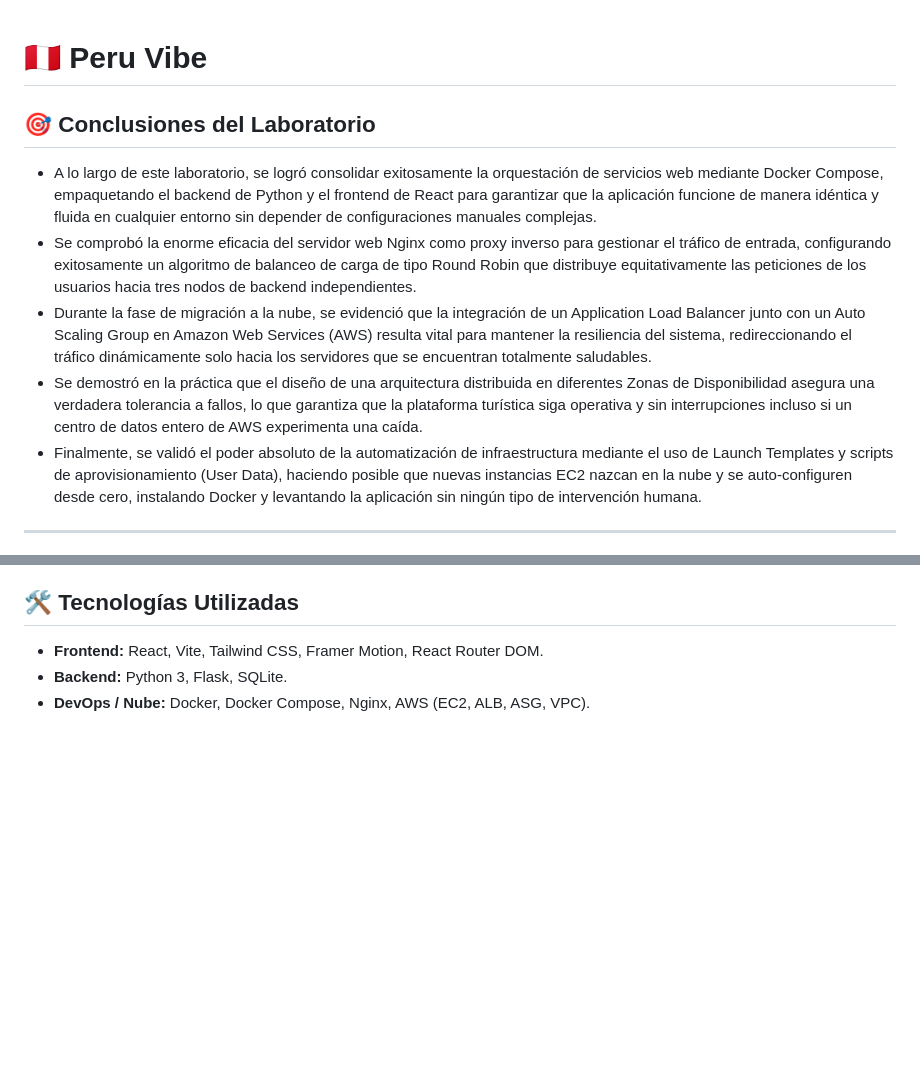
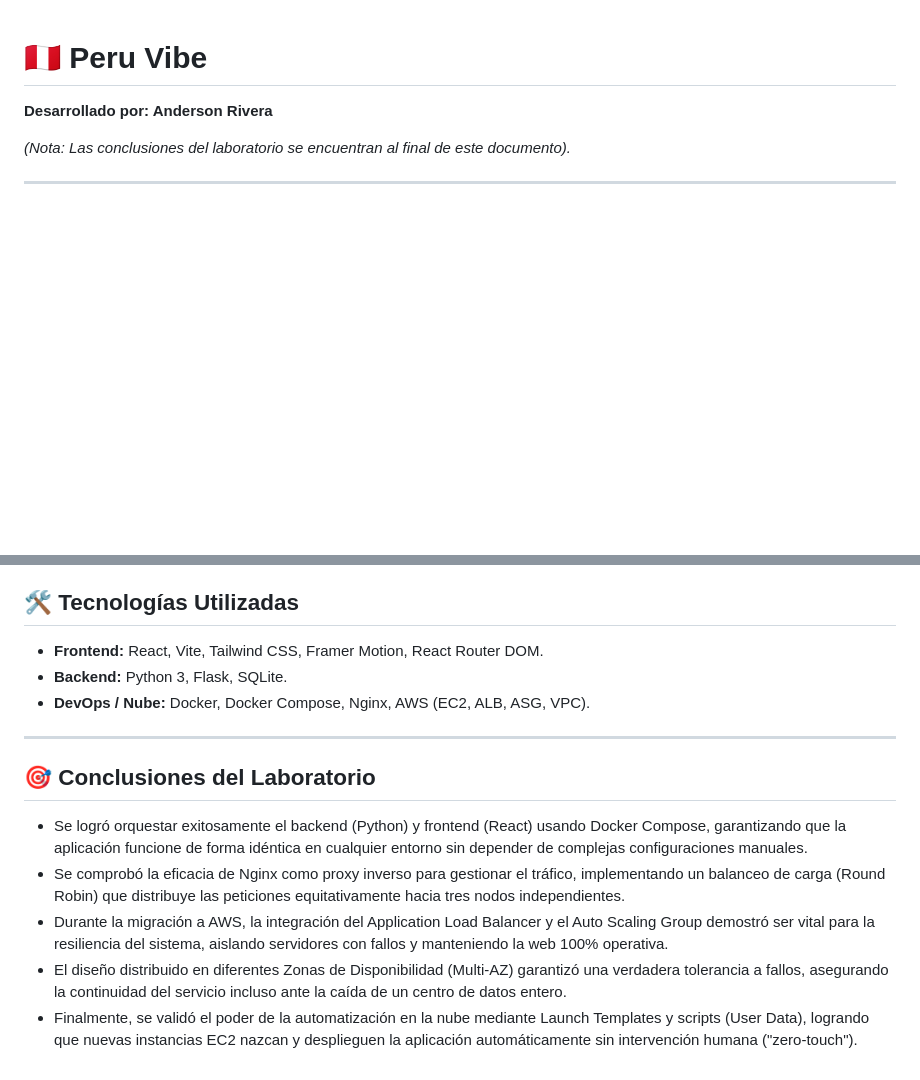
Before and after one commit to rivera-anderson/Lab07nube, a Markdown page: README.md, 2 parts joined by grey strips. GitHub-like rendering; blank space fills up the shorter version.

Commit message:
README definitivo con conclusiones gaaa

```diff
--- a/README.md
+++ b/README.md
@@ -1,12 +1,7 @@
 # 🇵🇪 Peru Vibe
+**Desarrollado por: Anderson Rivera**
 
-## 🎯 Conclusiones del Laboratorio
-
-* A lo largo de este laboratorio, se logró consolidar exitosamente la orquestación de servicios web mediante Docker Compose, empaquetando el backend de Python y el frontend de React para garantizar que la aplicación funcione de manera idéntica y fluida en cualquier entorno sin depender de configuraciones manuales complejas.
-* Se comprobó la enorme eficacia del servidor web Nginx como proxy inverso para gestionar el tráfico de entrada, configurando exitosamente un algoritmo de balanceo de carga de tipo Round Robin que distribuye equitativamente las peticiones de los usuarios hacia tres nodos de backend independientes.
-* Durante la fase de migración a la nube, se evidenció que la integración de un Application Load Balancer junto con un Auto Scaling Group en Amazon Web Services (AWS) resulta vital para mantener la resiliencia del sistema, redireccionando el tráfico dinámicamente solo hacia los servidores que se encuentran totalmente saludables.
-* Se demostró en la práctica que el diseño de una arquitectura distribuida en diferentes Zonas de Disponibilidad asegura una verdadera tolerancia a fallos, lo que garantiza que la plataforma turística siga operativa y sin interrupciones incluso si un centro de datos entero de AWS experimenta una caída.
-* Finalmente, se validó el poder absoluto de la automatización de infraestructura mediante el uso de Launch Templates y scripts de aprovisionamiento (User Data), haciendo posible que nuevas instancias EC2 nazcan en la nube y se auto-configuren desde cero, instalando Docker y levantando la aplicación sin ningún tipo de intervención humana.
+*(Nota: Las conclusiones del laboratorio se encuentran al final de este documento).*
 
 ---
 
@@ -69,3 +64,13 @@ Para desplegar este proyecto en Amazon Web Services, sigue estos pasos:
 - **Frontend:** React, Vite, Tailwind CSS, Framer Motion, React Router DOM.
 - **Backend:** Python 3, Flask, SQLite.
 - **DevOps / Nube:** Docker, Docker Compose, Nginx, AWS (EC2, ALB, ASG, VPC).
+
+---
+
+## 🎯 Conclusiones del Laboratorio
+
+* Se logró orquestar exitosamente el backend (Python) y frontend (React) usando Docker Compose, garantizando que la aplicación funcione de forma idéntica en cualquier entorno sin depender de complejas configuraciones manuales.
+* Se comprobó la eficacia de Nginx como proxy inverso para gestionar el tráfico, implementando un balanceo de carga (Round Robin) que distribuye las peticiones equitativamente hacia tres nodos independientes.
+* Durante la migración a AWS, la integración del Application Load Balancer y el Auto Scaling Group demostró ser vital para la resiliencia del sistema, aislando servidores con fallos y manteniendo la web 100% operativa.
+* El diseño distribuido en diferentes Zonas de Disponibilidad (Multi-AZ) garantizó una verdadera tolerancia a fallos, asegurando la continuidad del servicio incluso ante la caída de un centro de datos entero.
+* Finalmente, se validó el poder de la automatización en la nube mediante Launch Templates y scripts (User Data), logrando que nuevas instancias EC2 nazcan y desplieguen la aplicación automáticamente sin intervención humana ("zero-touch").
```
